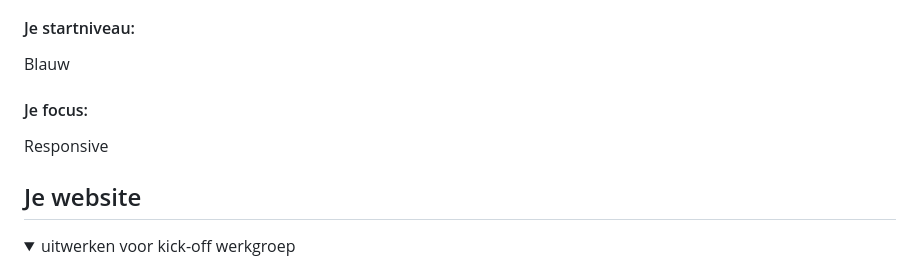
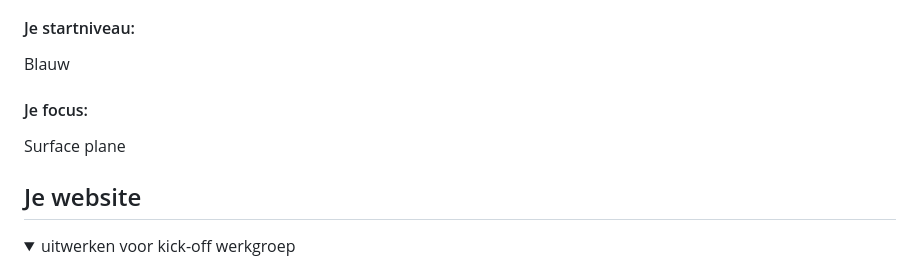
Before and after one commit to sidjnkr/FED, a Markdown page: README.md, the part around the change. Drawn GitHub-style.

```diff
--- a/README.md
+++ b/README.md
@@ -21,7 +21,7 @@ Nb. Door *open* toe te voegen aan een *details* element kun je deze standaard op
   #### Je startniveau:
 Blauw
   #### Je focus:
-Responsive
+Surface plane
 </details>
 
 
```
